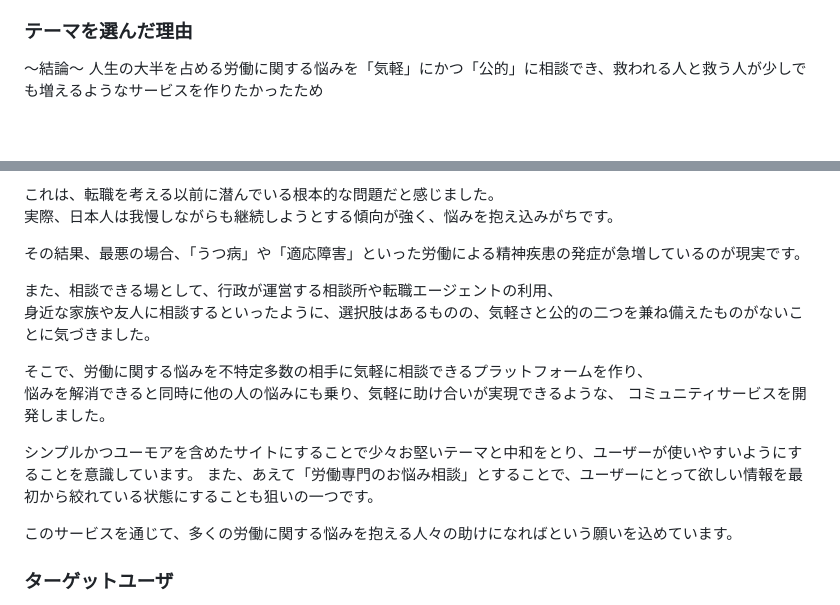
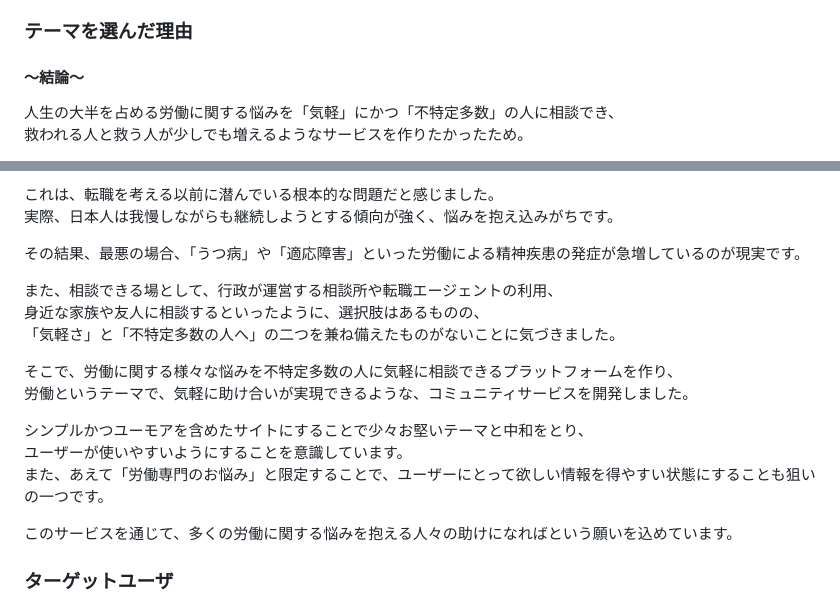
Before and after one commit to yoshimitakuto/LaborSaviors, a Markdown page: README.md, 2 parts joined by grey strips. Drawn GitHub-style; blank space fills up the shorter version.

```diff
--- a/README.md
+++ b/README.md
@@ -10,6 +12,7 @@
 
 ### テーマを選んだ理由
 
-〜結論〜
-人生の大半を占める労働に関する悩みを「気軽」にかつ「公的」に相談でき、救われる人と救う人が少しでも増えるようなサービスを作りたかったため
+#### 〜結論〜<br>
+人生の大半を占める労働に関する悩みを「気軽」にかつ「不特定多数」の人に相談でき、<br>
+救われる人と救う人が少しでも増えるようなサービスを作りたかったため。
 
@@ -23,14 +26,15 @@
 その結果、最悪の場合、「うつ病」や「適応障害」といった労働による精神疾患の発症が急増しているのが現実です。
 
 また、相談できる場として、行政が運営する相談所や転職エージェントの利用、<br>
-身近な家族や友人に相談するといったように、選択肢はあるものの、気軽さと公的の二つを兼ね備えたものがないことに気づきました。
+身近な家族や友人に相談するといったように、選択肢はあるものの、<br>
+「気軽さ」と「不特定多数の人へ」の二つを兼ね備えたものがないことに気づきました。
 
-そこで、労働に関する悩みを不特定多数の相手に気軽に相談できるプラットフォームを作り、<br>
-悩みを解消できると同時に他の人の悩みにも乗り、気軽に助け合いが実現できるような、
-コミュニティサービスを開発しました。
+そこで、労働に関する様々な悩みを不特定多数の人に気軽に相談できるプラットフォームを作り、<br>
+労働というテーマで、気軽に助け合いが実現できるような、コミュニティサービスを開発しました。
 
-シンプルかつユーモアを含めたサイトにすることで少々お堅いテーマと中和をとり、ユーザーが使いやすいようにすることを意識しています。
-また、あえて「労働専門のお悩み相談」とすることで、ユーザーにとって欲しい情報を最初から絞れている状態にすることも狙いの一つです。
+シンプルかつユーモアを含めたサイトにすることで少々お堅いテーマと中和をとり、<br>
+ユーザーが使いやすいようにすることを意識しています。<br>
+また、あえて「労働専門のお悩み」と限定することで、ユーザーにとって欲しい情報を得やすい状態にすることも狙いの一つです。
 
 このサービスを通じて、多くの労働に関する悩みを抱える人々の助けになればという願いを込めています。
 
```
Also changed, not shown: other parts of README.md (+5 -3 lines).
